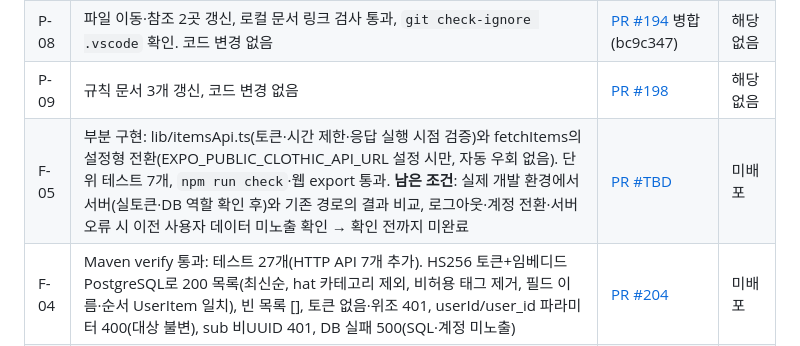
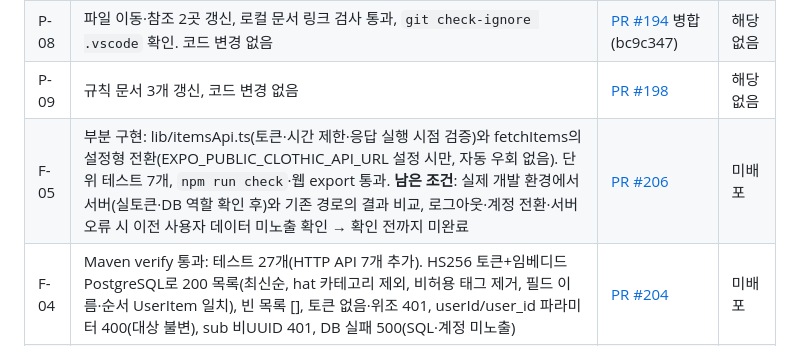
Before and after one commit to Catsmanager/Clothic, a Markdown page: plan.md, the part around the change. GitHub-like rendering.

Commit message:
docs: link F-05 PR in plan.md (#205)
Co-Authored-By: Claude Fable 5.1 <noreply@anthropic.com>

```diff
--- a/plan.md
+++ b/plan.md
@@ -80,7 +80,7 @@
 | P-07 | 컴포넌트 7개 이동 후 `npm run check` 통과(typecheck·lint·format·핵심 28개·소유 계약 8/8·하네스 6개), 웹 export 성공 | [PR #193](https://github.com/Catsmanager/Clothic/pull/193) 병합(f3991f2) | 해당 없음 |
 | P-08 | 파일 이동·참조 2곳 갱신, 로컬 문서 링크 검사 통과, `git check-ignore .vscode` 확인. 코드 변경 없음 | [PR #194](https://github.com/Catsmanager/Clothic/pull/194) 병합(bc9c347) | 해당 없음 |
 | P-09 | 규칙 문서 3개 갱신, 코드 변경 없음 | [PR #198](https://github.com/Catsmanager/Clothic/pull/198) | 해당 없음 |
-| F-05 | 부분 구현: lib/itemsApi.ts(토큰·시간 제한·응답 실행 시점 검증)와 fetchItems의 설정형 전환(EXPO_PUBLIC_CLOTHIC_API_URL 설정 시만, 자동 우회 없음). 단위 테스트 7개, `npm run check`·웹 export 통과. **남은 조건**: 실제 개발 환경에서 서버(실토큰·DB 역할 확인 후)와 기존 경로의 결과 비교, 로그아웃·계정 전환·서버 오류 시 이전 사용자 데이터 미노출 확인 → 확인 전까지 미완료 | [PR #TBD](https://github.com/Catsmanager/Clothic/pulls) | 미배포 |
+| F-05 | 부분 구현: lib/itemsApi.ts(토큰·시간 제한·응답 실행 시점 검증)와 fetchItems의 설정형 전환(EXPO_PUBLIC_CLOTHIC_API_URL 설정 시만, 자동 우회 없음). 단위 테스트 7개, `npm run check`·웹 export 통과. **남은 조건**: 실제 개발 환경에서 서버(실토큰·DB 역할 확인 후)와 기존 경로의 결과 비교, 로그아웃·계정 전환·서버 오류 시 이전 사용자 데이터 미노출 확인 → 확인 전까지 미완료 | [PR #206](https://github.com/Catsmanager/Clothic/pull/206) | 미배포 |
 | F-04 | Maven verify 통과: 테스트 27개(HTTP API 7개 추가). HS256 토큰+임베디드 PostgreSQL로 200 목록(최신순, hat 카테고리 제외, 비허용 태그 제거, 필드 이름·순서 UserItem 일치), 빈 목록 [], 토큰 없음·위조 401, userId/user_id 파라미터 400(대상 불변), sub 비UUID 401, DB 실패 500(SQL·계정 미노출) | [PR #204](https://github.com/Catsmanager/Clothic/pull/204) | 미배포 |
 | F-03 | Maven verify 통과: 테스트 20개(DB 5개 추가). 임베디드 PostgreSQL 17.11에 저장소 migration 적용, ddl-auto=validate 매핑 검증(열 이름을 틀리게 바꾸면 실패하는지 known-fail 확인), A·B 격리·빈 결과·catalog_item_id·text[]·timestamptz·정렬, RLS: 비우회 역할+JWT 없음 0행 / sub 설정 시 본인 행. 실제 Supabase DB 역할·연결은 미확인 → USER_ACTION_ITEMS | [PR #202](https://github.com/Catsmanager/Clothic/pull/202) | 미배포 |
 | F-02 | Maven verify 통과: 통합 테스트 15개(인증 14개 + health 1개). HS256·ES256(로컬 JWKS) 유효 토큰 200, 누락·다른 키·변조·만료·발급자·대상·sub 없음 401, 미설정 시 fail-closed. 실제 Supabase 프로젝트 서명 방식·실토큰 검증은 미확인(sandbox에서 supabase.co 접근 불가) → USER_ACTION_ITEMS | [PR #200](https://github.com/Catsmanager/Clothic/pull/200) | 미배포 |
```
